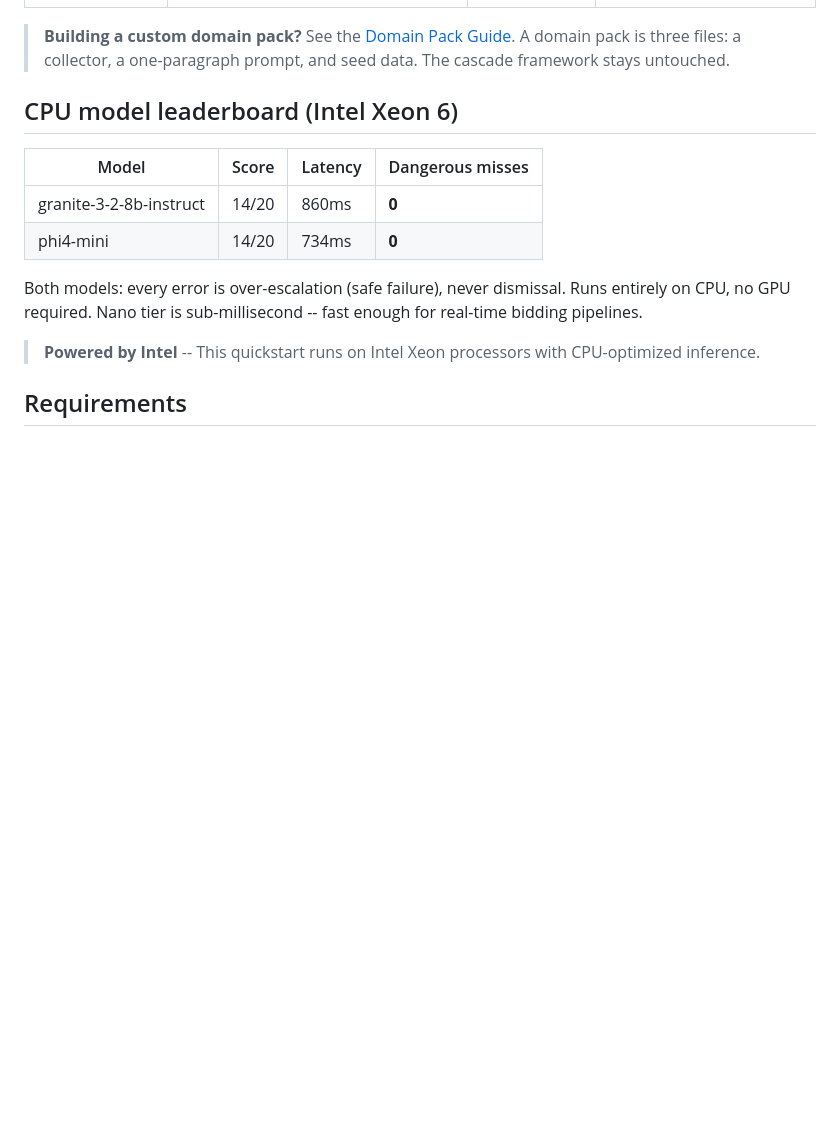
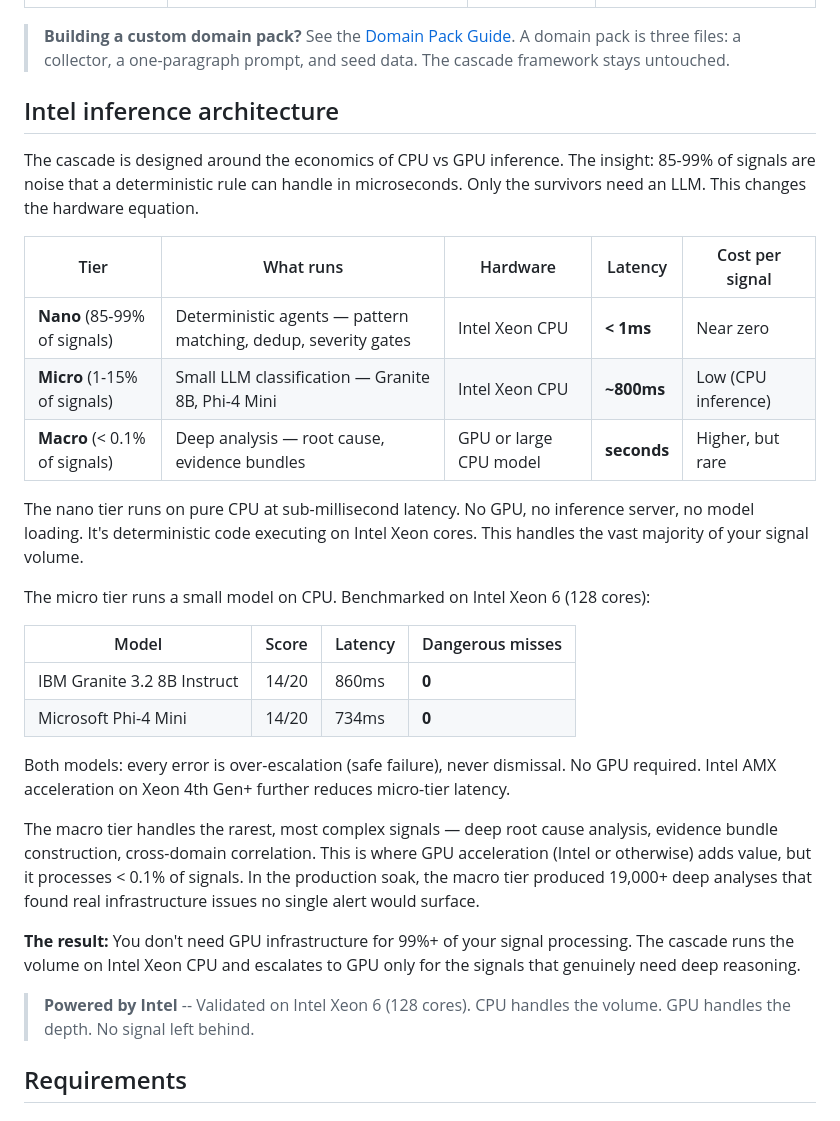
Before and after one commit to jkershawrh/agentic-memory-cascade, a Markdown page: README.md, the part around one of its changes. Rendered like a GitHub page; blank space fills up the shorter version.

```diff
--- a/README.md
+++ b/README.md
@@ -184,16 +181,32 @@ Choose your industry at deploy time. Each domain is a collector, a one-paragraph
 
 > **Building a custom domain pack?** See the [Domain Pack Guide](docs/domain-pack-guide.md). A domain pack is three files: a collector, a one-paragraph prompt, and seed data. The cascade framework stays untouched.
 
-## CPU model leaderboard (Intel Xeon 6)
+## Intel inference architecture
+
+The cascade is designed around the economics of CPU vs GPU inference. The insight: 85-99% of signals are noise that a deterministic rule can handle in microseconds. Only the survivors need an LLM. This changes the hardware equation.
+
+| Tier | What runs | Hardware | Latency | Cost per signal |
+|---|---|---|---|---|
+| **Nano** (85-99% of signals) | Deterministic agents — pattern matching, dedup, severity gates | Intel Xeon CPU | **< 1ms** | Near zero |
+| **Micro** (1-15% of signals) | Small LLM classification — Granite 8B, Phi-4 Mini | Intel Xeon CPU | **~800ms** | Low (CPU inference) |
+| **Macro** (< 0.1% of signals) | Deep analysis — root cause, evidence bundles | GPU or large CPU model | **seconds** | Higher, but rare |
+
+The nano tier runs on pure CPU at sub-millisecond latency. No GPU, no inference server, no model loading. It's deterministic code executing on Intel Xeon cores. This handles the vast majority of your signal volume.
+
+The micro tier runs a small model on CPU. Benchmarked on Intel Xeon 6 (128 cores):
 
 | Model | Score | Latency | Dangerous misses |
 |---|---|---|---|
-| granite-3-2-8b-instruct | 14/20 | 860ms | **0** |
-| phi4-mini | 14/20 | 734ms | **0** |
+| IBM Granite 3.2 8B Instruct | 14/20 | 860ms | **0** |
+| Microsoft Phi-4 Mini | 14/20 | 734ms | **0** |
 
-Both models: every error is over-escalation (safe failure), never dismissal. Runs entirely on CPU, no GPU required. Nano tier is sub-millisecond -- fast enough for real-time bidding pipelines.
+Both models: every error is over-escalation (safe failure), never dismissal. No GPU required. Intel AMX acceleration on Xeon 4th Gen+ further reduces micro-tier latency.
 
-> **Powered by Intel** -- This quickstart runs on Intel Xeon processors with CPU-optimized inference.
+The macro tier handles the rarest, most complex signals — deep root cause analysis, evidence bundle construction, cross-domain correlation. This is where GPU acceleration (Intel or otherwise) adds value, but it processes < 0.1% of signals. In the production soak, the macro tier produced 19,000+ deep analyses that found real infrastructure issues no single alert would surface.
+
+**The result:** You don't need GPU infrastructure for 99%+ of your signal processing. The cascade runs the volume on Intel Xeon CPU and escalates to GPU only for the signals that genuinely need deep reasoning.
+
+> **Powered by Intel** -- Validated on Intel Xeon 6 (128 cores). CPU handles the volume. GPU handles the depth. No signal left behind.
 
 ## Requirements
 
```
Also changed, not shown: other parts of README.md (+23 -26 lines).
